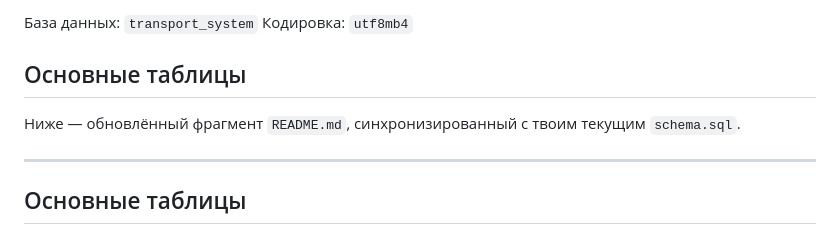
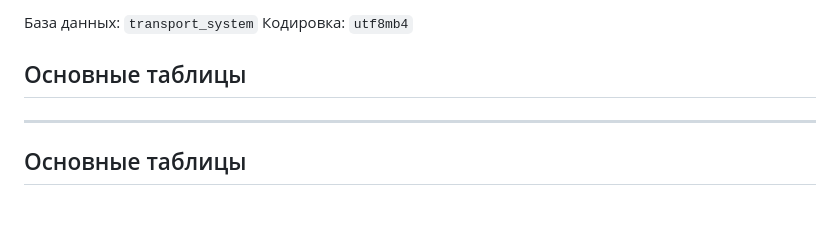
Before and after one commit to Zubnuk/Novomet_test, a Markdown page: README.md, the part around the change. Rendered like a GitHub page; blank space fills up the shorter version.

Commit message:
Refactor :Update README.md

```diff
--- a/README.md
+++ b/README.md
@@ -148,7 +148,7 @@ public/
 
 ## Основные таблицы
 
-Ниже — обновлённый фрагмент `README.md`, синхронизированный с твоим текущим `schema.sql`.
+
 
 ---
 
```
